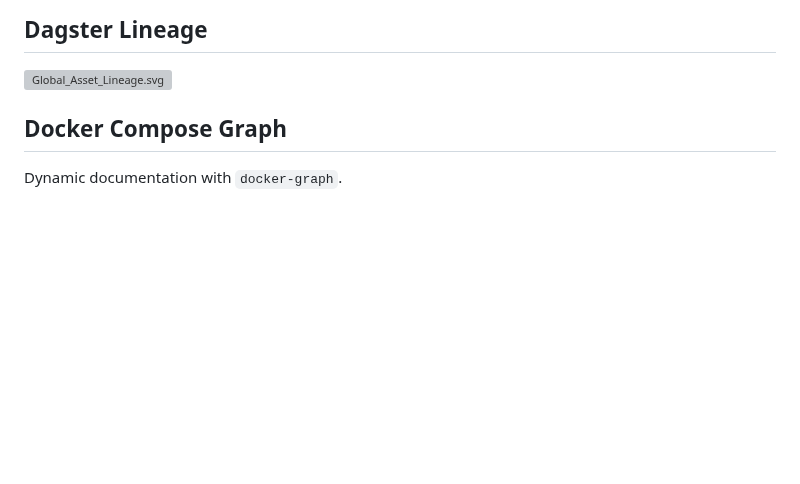
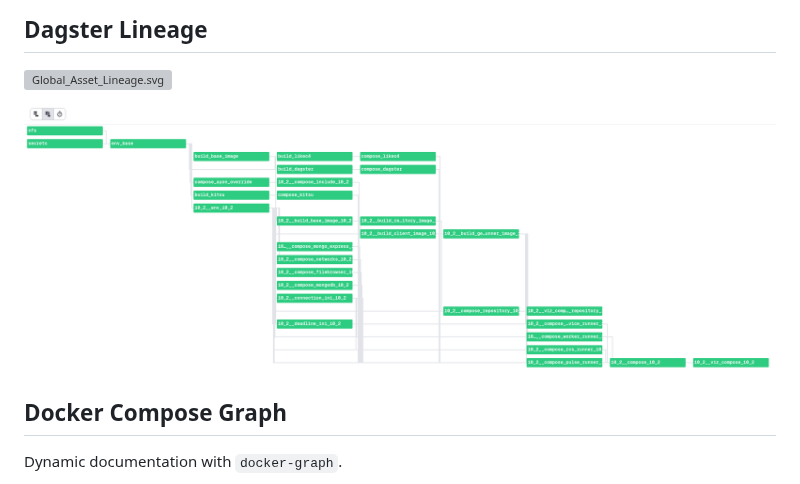
Before and after one commit to michimussato/OpenStudioLandscapes, a Markdown page: README.md, the part around the change. GitHub-like rendering; pictures changed too: docs/img/dagster_cascade.png (added); blank space fills up the shorter version; grey boxes are pictures that could not be loaded.

Commit message:
refactor

```diff
--- a/README.md
+++ b/README.md
@@ -78,6 +78,8 @@ a proof of concept.
 ## Dagster Lineage
 
 ![Global_Asset_Lineage.svg](docs/img/Global_Asset_Lineage.svg)
+
+![dagster_cascade.png](docs/img/dagster_cascade.png)
 
 ## Docker Compose Graph
 
```
